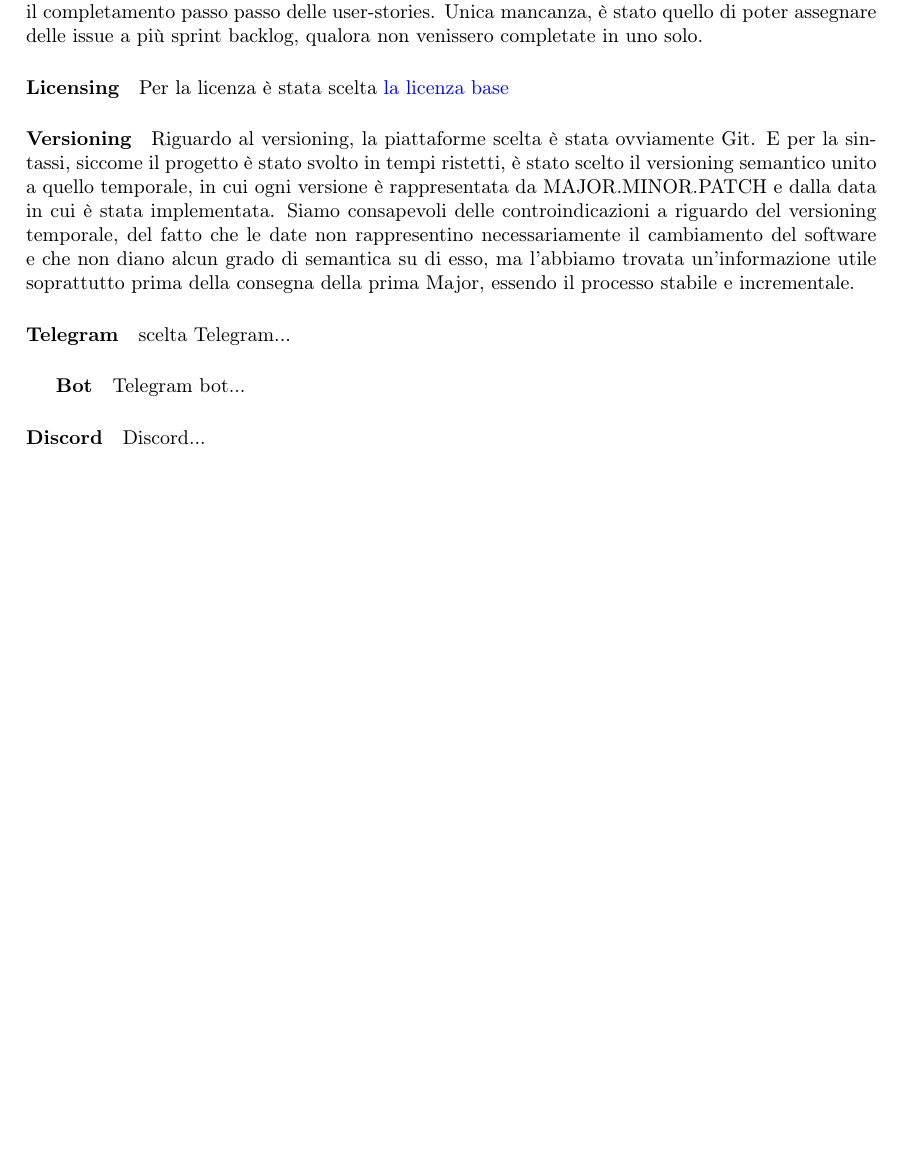
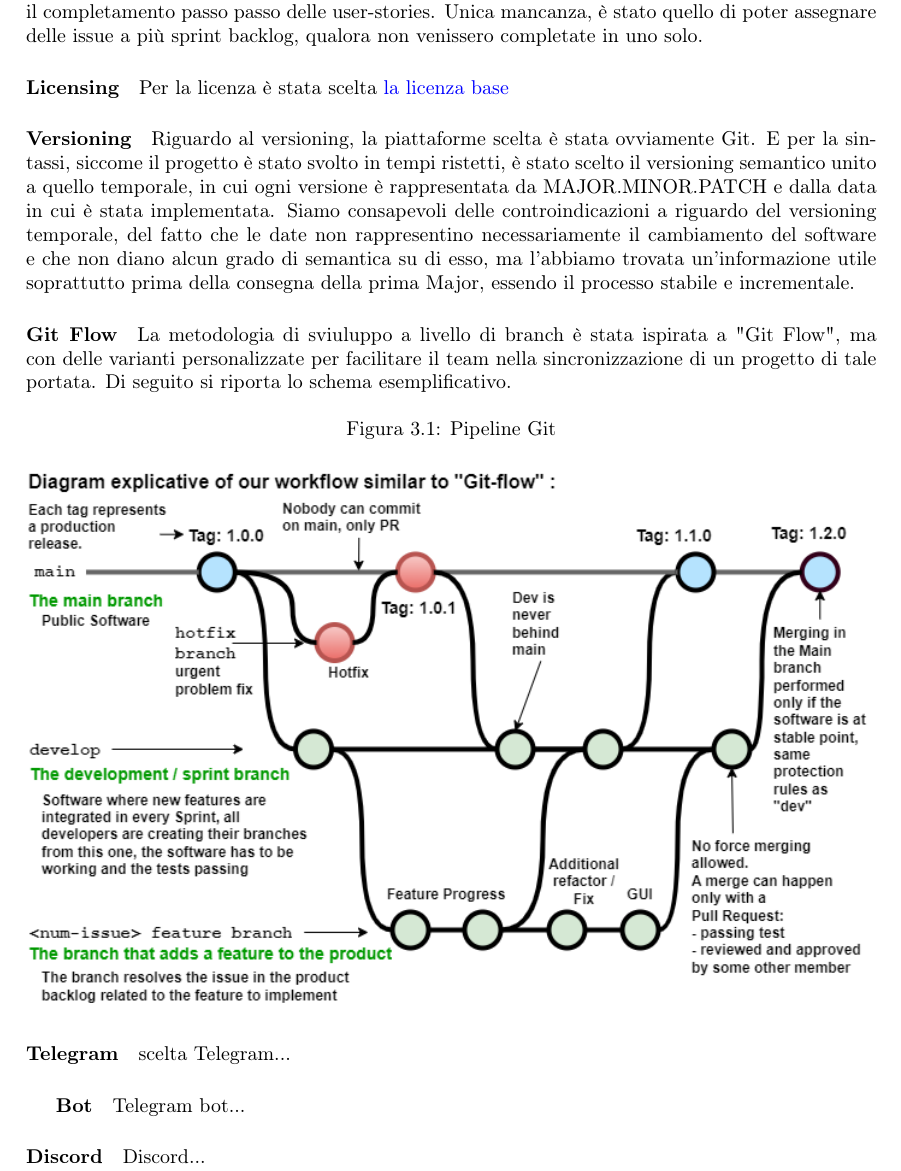
Before and after one commit to ISIQuiz/ISIQuiz-Report, a LaTeX document (main.tex, which reads Tex/DevProcess.tex): part of page 10 of 34 before the commit and part of page 10 of 36 after it, cut so that both start at the same text, the shorter picture padded with empty space. Compiled offline with pdfLaTeX.

Commit message:
Git Flow Chart

```diff
--- a/Tex/DevProcess.tex
+++ b/Tex/DevProcess.tex
@@ -50,6 +50,16 @@ In questa sezione verrà spiegato come il progetto è stato gestito con diversi
 
     \paragraph{Versioning}
     Riguardo al versioning, la piattaforme scelta è stata ovviamente Git. E per la sintassi, siccome il progetto è stato svolto in tempi ristetti, è stato scelto il versioning semantico unito a quello temporale, in cui ogni versione è rappresentata da MAJOR.MINOR.PATCH e dalla data in cui è stata implementata. Siamo consapevoli delle controindicazioni a riguardo del versioning temporale, del fatto che le date non rappresentino necessariamente il cambiamento del software e che non diano alcun grado di semantica su di esso, ma l'abbiamo trovata un'informazione utile soprattutto prima della consegna della prima Major, essendo il processo stabile e incrementale.
+
+    \paragraph{Git Flow}
+    La metodologia di sviuluppo a livello di branch è stata ispirata a "Git Flow", ma con delle varianti personalizzate per facilitare il team nella sincronizzazione di un progetto di tale portata. Di seguito si riporta lo schema esemplificativo.
+    \begin{figure}[H]
+        \caption{Pipeline Git}
+        \label{fig:pipeline-git}
+        \centering
+        \includegraphics[width=1\textwidth]{Images/pipeline-git.png}
+    \end{figure}
+
 
     \paragraph{Telegram}
     scelta Telegram...
```
Also changed, not shown: Tex/ArchitecturalDesign.tex (+6 -0 lines), Extra/ISIQuizLogoTransparentCondensed.png (added), Images/pipeline-git.png (added), Miro/general_architecture.PNG (added).
